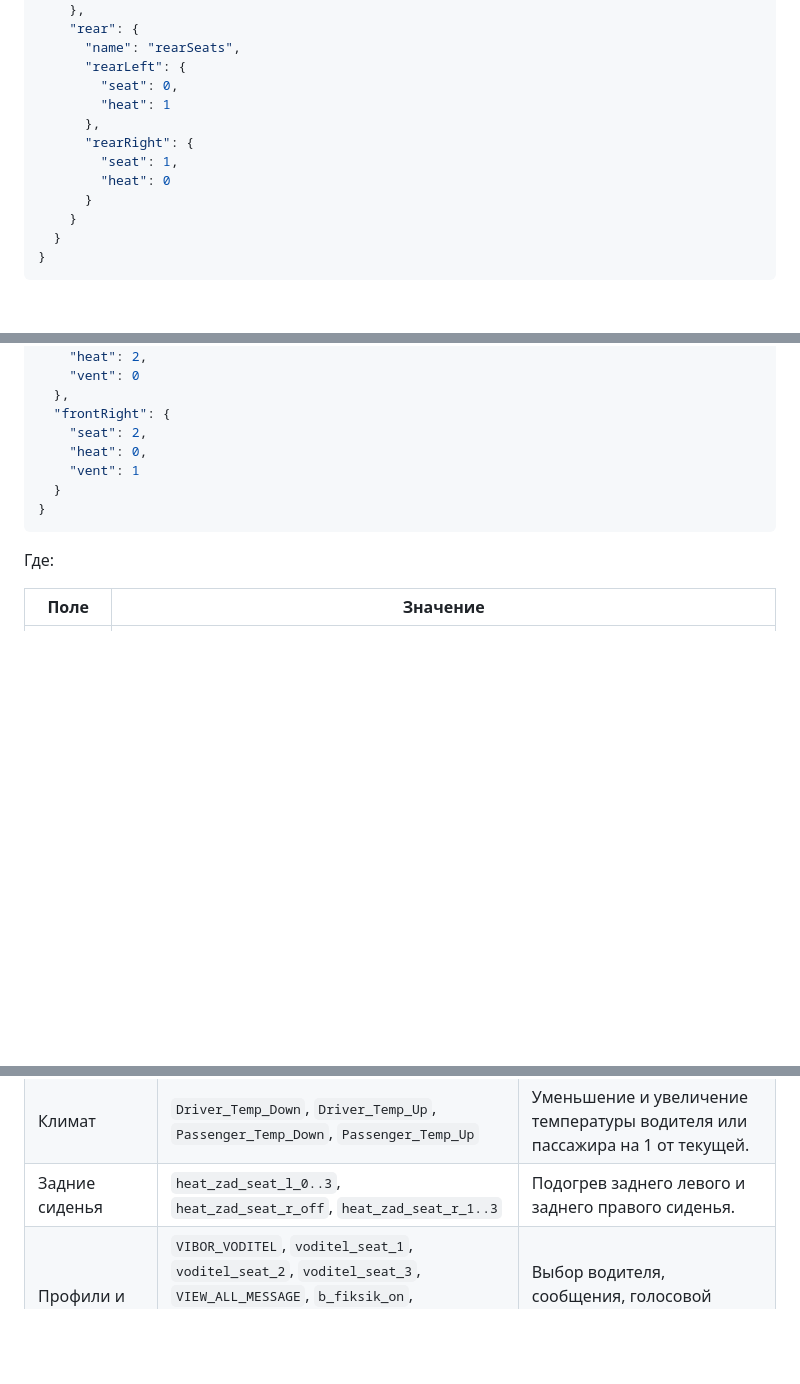
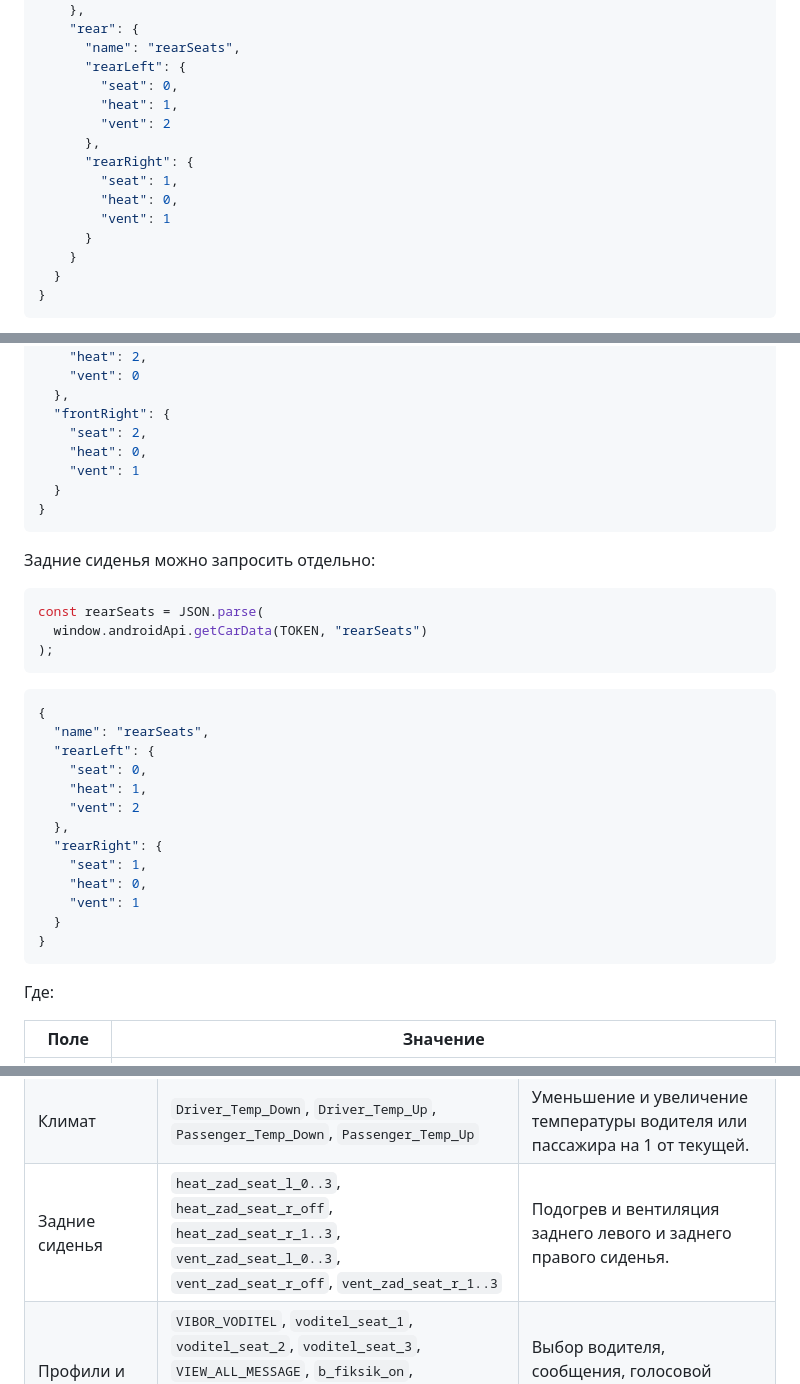
Before and after one commit to JCarTools/core_manifest, a Markdown page: README.md, 3 parts joined by grey strips. Drawn GitHub-style; blank space fills up the shorter version.

````diff
--- a/README.md
+++ b/README.md
@@ -157,11 +157,13 @@ const car = JSON.parse(
       "name": "rearSeats",
       "rearLeft": {
         "seat": 0,
-        "heat": 1
+        "heat": 1,
+        "vent": 2
       },
       "rearRight": {
         "seat": 1,
-        "heat": 0
+        "heat": 0,
+        "vent": 1
       }
     }
   }
@@ -192,6 +194,30 @@ const seats = JSON.parse(
 }
 ```
 
+Задние сиденья можно запросить отдельно:
+
+```js
+const rearSeats = JSON.parse(
+  window.androidApi.getCarData(TOKEN, "rearSeats")
+);
+```
+
+```json
+{
+  "name": "rearSeats",
+  "rearLeft": {
+    "seat": 0,
+    "heat": 1,
+    "vent": 2
+  },
+  "rearRight": {
+    "seat": 1,
+    "heat": 0,
+    "vent": 1
+  }
+}
+```
+
 Где:
 
 | Поле | Значение |
@@ -515,7 +543,7 @@ window.androidApi.runEnum(TOKEN, "MEDIA_PLAY");
 | Передние сиденья | `heat_seat_l_0..3`, `heat_seat_r_0..3`, `vent_seat_l_0..3`, `vent_seat_r_0..3` | Подогрев и вентиляция водительского и пассажирского передних сидений. |
 | Обогревы | `heat_wheel_on`, `heat_wheel_off`, `heat_windshield_on`, `heat_windshield_off`, `heat_rearwindow_on`, `heat_rearwindow_off` | Руль, лобовое стекло и заднее стекло. |
 | Климат | `Driver_Temp_Down`, `Driver_Temp_Up`, `Passenger_Temp_Down`, `Passenger_Temp_Up` | Уменьшение и увеличение температуры водителя или пассажира на 1 от текущей. |
-| Задние сиденья | `heat_zad_seat_l_0..3`, `heat_zad_seat_r_off`, `heat_zad_seat_r_1..3` | Подогрев заднего левого и заднего правого сиденья. |
+| Задние сиденья | `heat_zad_seat_l_0..3`, `heat_zad_seat_r_off`, `heat_zad_seat_r_1..3`, `vent_zad_seat_l_0..3`, `vent_zad_seat_r_off`, `vent_zad_seat_r_1..3` | Подогрев и вентиляция заднего левого и заднего правого сиденья. |
 | Профили и прочее | `VIBOR_VODITEL`, `voditel_seat_1`, `voditel_seat_2`, `voditel_seat_3`, `VIEW_ALL_MESSAGE`, `b_fiksik_on`, `b_fiksik_off`, `RUN_APP_MORE`, `RUN_SPICH_FOCUS`, `Recirculation_On`, `Recirculation_Off` | Выбор водителя, сообщения, голосовой помощник, группа задач и рециркуляция. |
 
 ## Примеры
````
Also changed, not shown: other parts of README.md (+2 -0 lines).
